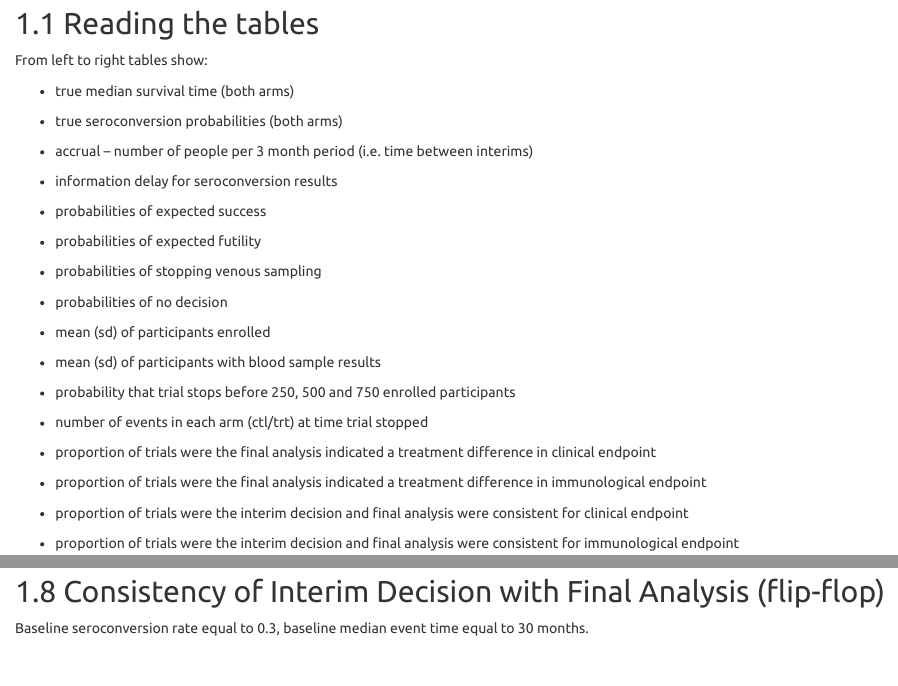
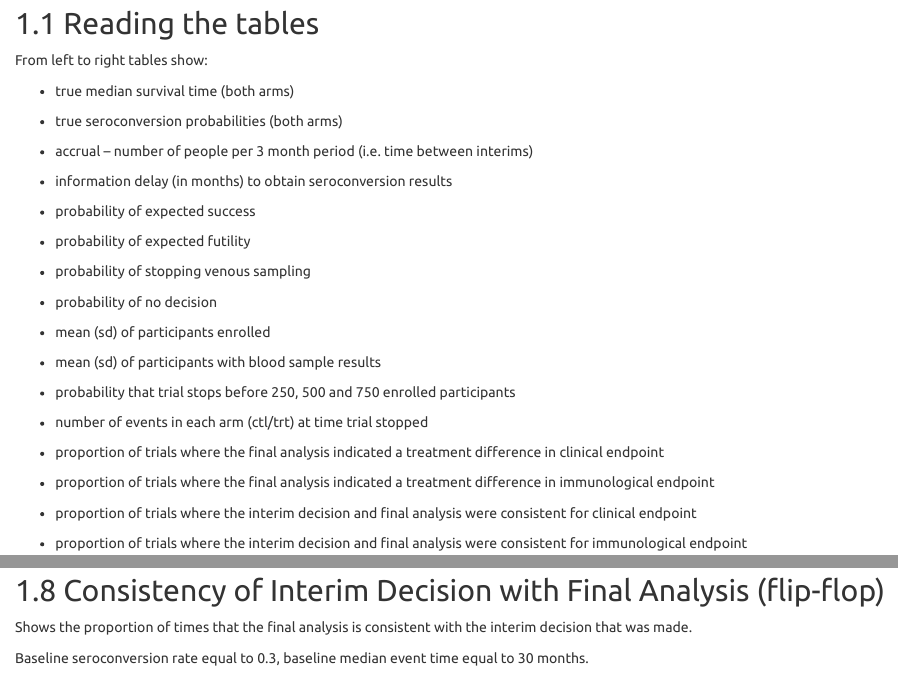
Before and after one commit to maj-biostat/orvac, an R Markdown document (code/simulations/sim_01/simulation_report.Rmd): the page in a window 1100 px wide, from 510 px down, and a second part further down, joined at a grey line. Rendered offline with R 4.5, knitr and Pandoc, with nearby package versions; some code elsewhere in the file could not run offline.

Commit message:
Minor corrections

````diff
--- a/code/simulations/sim_01/simulation_report.Rmd
+++ b/code/simulations/sim_01/simulation_report.Rmd
@@ -150,23 +150,23 @@ From left to right tables show:
 + true seroconversion probabilities (both arms)
 
 + accrual -- number of people per 3 month period (i.e. time between interims)
-+ information delay for seroconversion results
++ information delay (in months) to obtain seroconversion results
 
-+ probabilities of expected success
-+ probabilities of expected futility
-+ probabilities of stopping venous sampling
-+ probabilities of no decision
++ probability of expected success
++ probability of expected futility
++ probability of stopping venous sampling
++ probability of no decision
 
 + mean (sd) of participants enrolled
 + mean (sd) of participants with blood sample results
 + probability that trial stops before 250, 500 and 750 enrolled participants
 + number of events in each arm (ctl/trt) at time trial stopped
 
-+ proportion of trials were the final analysis indicated a treatment difference in clinical endpoint
-+ proportion of trials were the final analysis indicated a treatment difference in immunological endpoint
++ proportion of trials where the final analysis indicated a treatment difference in clinical endpoint
++ proportion of trials where the final analysis indicated a treatment difference in immunological endpoint
 
-+ proportion of trials were the interim decision and final analysis were consistent for clinical endpoint
-+ proportion of trials were the interim decision and final analysis were consistent for immunological endpoint
++ proportion of trials where the interim decision and final analysis were consistent for clinical endpoint
++ proportion of trials where the interim decision and final analysis were consistent for immunological endpoint
 
 
 ```{r, echo = F}
@@ -562,3 +564,4 @@ ggplot(df_tmp, aes(x = gamma, y = ss_immu_mean, group = accrual,
 
 ## Consistency of Interim Decision with Final Analysis (flip-flop)
 
+Shows the proportion of times that the final analysis is consistent with the interim decision that was made.
````
Also changed, not shown: code/simulations/sim_01/simulation_report.Rmd (5 more changed lines), 1 other file.
